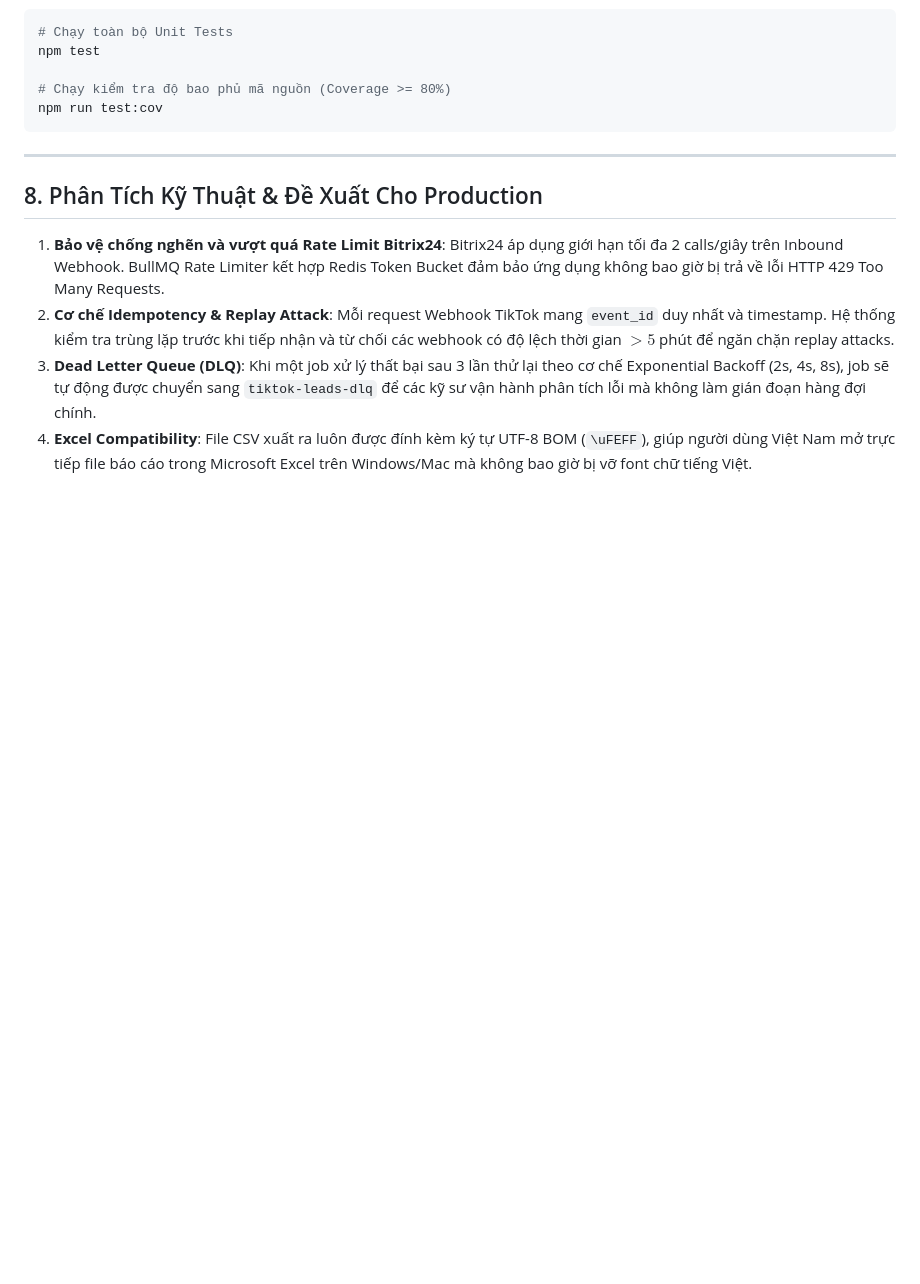
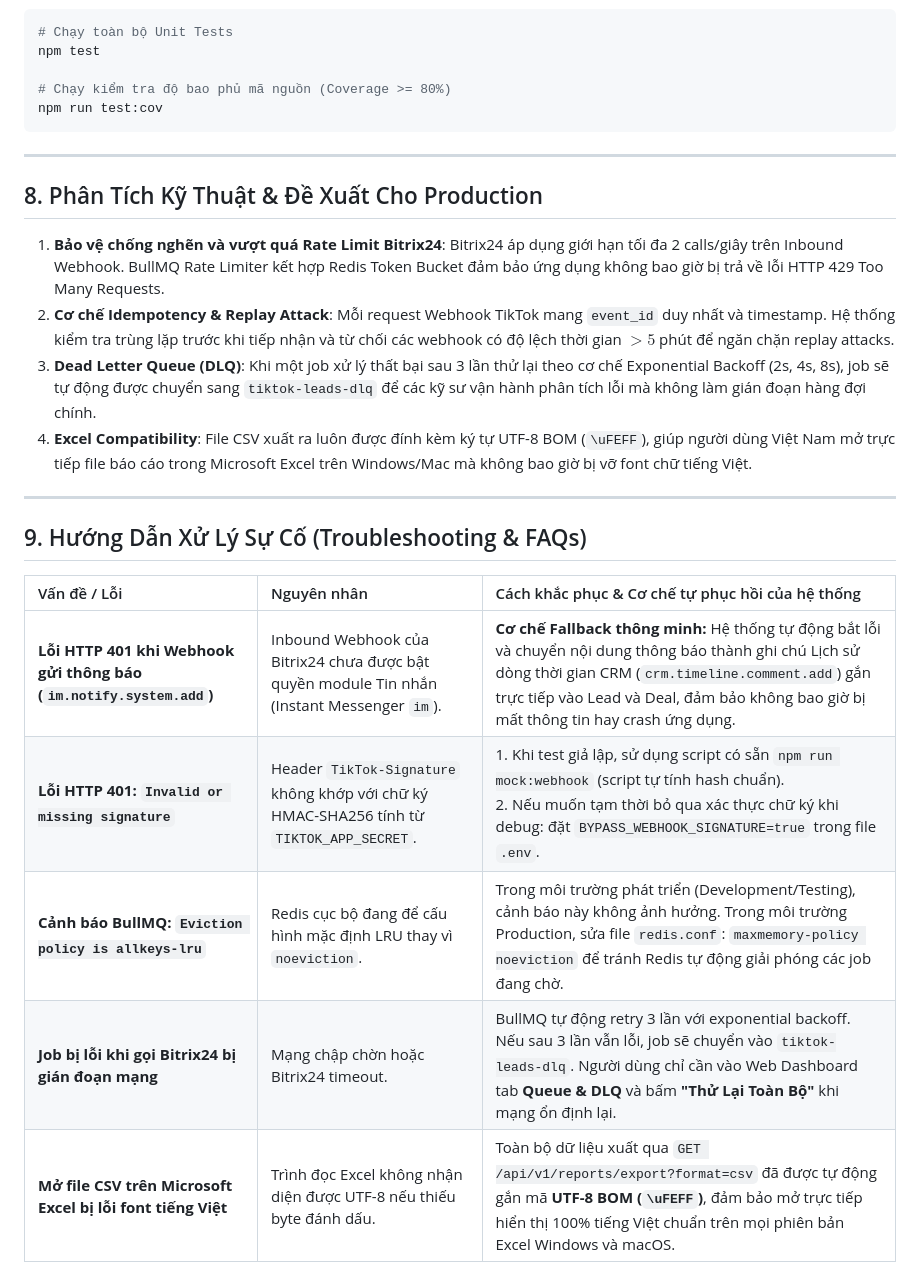
Before and after one commit to Doan01062002/Test_V2_AASC, a Markdown page: tich-hop-tiktok-bitrix24/README.md, the part around one of its changes. Drawn GitHub-style; blank space fills up the shorter version.

Commit message:
docs: enrich README with Mermaid ERD diagram and troubleshooting guide

```diff
--- a/tich-hop-tiktok-bitrix24/README.md
+++ b/tich-hop-tiktok-bitrix24/README.md
@@ -260,3 +303,15 @@ npm run test:cov
 2. **Cơ chế Idempotency & Replay Attack**: Mỗi request Webhook TikTok mang `event_id` duy nhất và timestamp. Hệ thống kiểm tra trùng lặp trước khi tiếp nhận và từ chối các webhook có độ lệch thời gian $> 5$ phút để ngăn chặn replay attacks.
 3. **Dead Letter Queue (DLQ)**: Khi một job xử lý thất bại sau 3 lần thử lại theo cơ chế Exponential Backoff (2s, 4s, 8s), job sẽ tự động được chuyển sang `tiktok-leads-dlq` để các kỹ sư vận hành phân tích lỗi mà không làm gián đoạn hàng đợi chính.
 4. **Excel Compatibility**: File CSV xuất ra luôn được đính kèm ký tự UTF-8 BOM (`\uFEFF`), giúp người dùng Việt Nam mở trực tiếp file báo cáo trong Microsoft Excel trên Windows/Mac mà không bao giờ bị vỡ font chữ tiếng Việt.
+
+---
+
+## 9. Hướng Dẫn Xử Lý Sự Cố (Troubleshooting & FAQs)
+
+| Vấn đề / Lỗi | Nguyên nhân | Cách khắc phục & Cơ chế tự phục hồi của hệ thống |
+| :--- | :--- | :--- |
+| **Lỗi HTTP 401 khi Webhook gửi thông báo (`im.notify.system.add`)** | Inbound Webhook của Bitrix24 chưa được bật quyền module Tin nhắn (Instant Messenger `im`). | **Cơ chế Fallback thông minh:** Hệ thống tự động bắt lỗi và chuyển nội dung thông báo thành ghi chú Lịch sử dòng thời gian CRM (`crm.timeline.comment.add`) gắn trực tiếp vào Lead và Deal, đảm bảo không bao giờ bị mất thông tin hay crash ứng dụng. |
+| **Lỗi HTTP 401: `Invalid or missing signature`** | Header `TikTok-Signature` không khớp với chữ ký HMAC-SHA256 tính từ `TIKTOK_APP_SECRET`. | 1. Khi test giả lập, sử dụng script có sẵn `npm run mock:webhook` (script tự tính hash chuẩn).<br>2. Nếu muốn tạm thời bỏ qua xác thực chữ ký khi debug: đặt `BYPASS_WEBHOOK_SIGNATURE=true` trong file `.env`. |
+| **Cảnh báo BullMQ: `Eviction policy is allkeys-lru`** | Redis cục bộ đang để cấu hình mặc định LRU thay vì `noeviction`. | Trong môi trường phát triển (Development/Testing), cảnh báo này không ảnh hưởng. Trong môi trường Production, sửa file `redis.conf`: `maxmemory-policy noeviction` để tránh Redis tự động giải phóng các job đang chờ. |
+| **Job bị lỗi khi gọi Bitrix24 bị gián đoạn mạng** | Mạng chập chờn hoặc Bitrix24 timeout. | BullMQ tự động retry 3 lần với exponential backoff. Nếu sau 3 lần vẫn lỗi, job sẽ chuyển vào `tiktok-leads-dlq`. Người dùng chỉ cần vào Web Dashboard tab **Queue & DLQ** và bấm **"Thử Lại Toàn Bộ"** khi mạng ổn định lại. |
+| **Mở file CSV trên Microsoft Excel bị lỗi font tiếng Việt** | Trình đọc Excel không nhận diện được UTF-8 nếu thiếu byte đánh dấu. | Toàn bộ dữ liệu xuất qua `GET /api/v1/reports/export?format=csv` đã được tự động gắn mã **UTF-8 BOM (`\uFEFF`)**, đảm bảo mở trực tiếp hiển thị 100% tiếng Việt chuẩn trên mọi phiên bản Excel Windows và macOS. |
```
Also changed, not shown: other parts of tich-hop-tiktok-bitrix24/README.md (+44 -1 lines).
